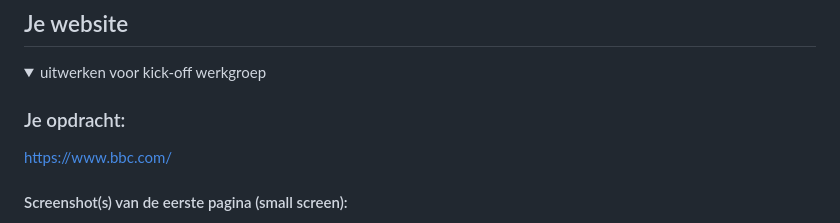
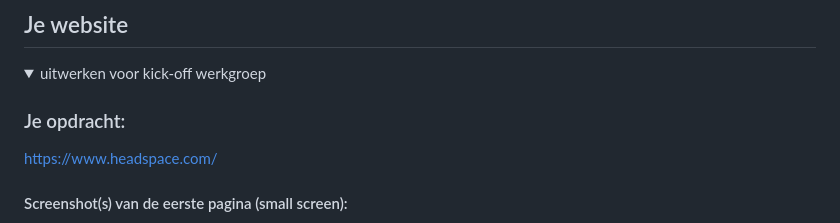
Before and after one commit to chilin88/FED, a Markdown page: README.md, the part around one of its changes. Rendered like a GitHub page.

Commit message:
Update links and image alt text for Headspace

```diff
--- a/README.md
+++ b/README.md
@@ -36,7 +36,7 @@ Nb. Door *open* toe te voegen aan een *details* element kun je deze standaard op
   <summary>uitwerken voor kick-off werkgroep</summary>
 
   ### Je opdracht:
-  https://www.bbc.com/
+  https://www.headspace.com/
 
   #### Screenshot(s) van de eerste pagina (small screen):
   Hoofdpagina
```
Also changed, not shown: other parts of README.md (+2 -2 lines).
